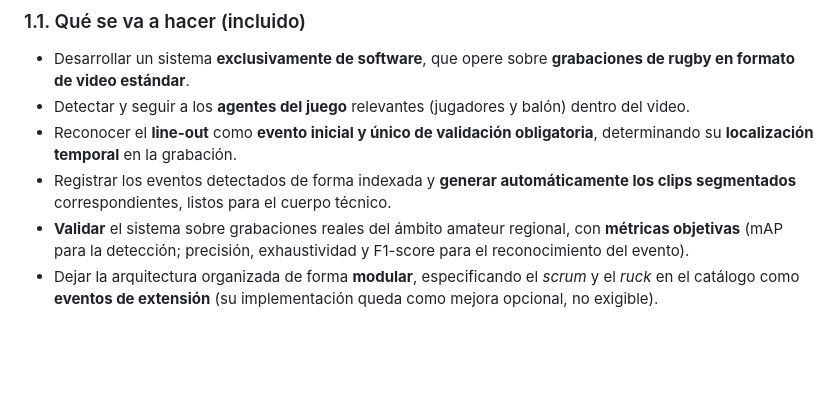
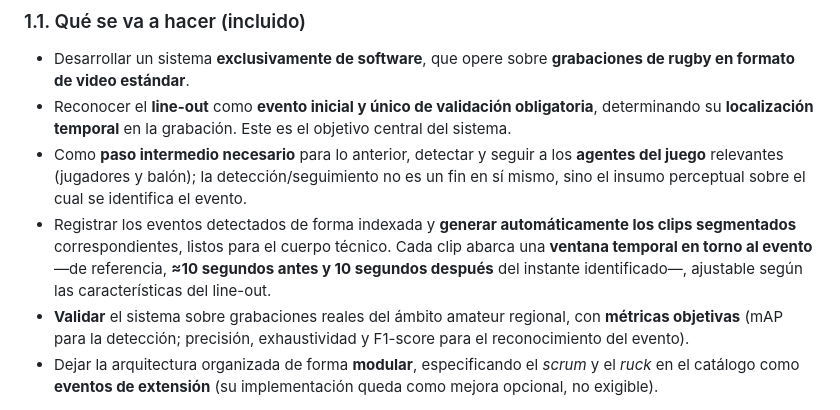
Before and after one commit to Choolito/final-project-abarca, a Markdown page: docs/anteproyecto/07_alcance.md, the part around the change. Drawn GitHub-style; blank space fills up the shorter version.

Commit message:
docs: aclarar deteccion como paso intermedio y ventana del clip (~10s)
Co-Authored-By: Claude Opus 4.8 <noreply@anthropic.com>
Claude-Session: https://claude.ai/code/session_014J3EFm4kuAgdmY7wnBPSMv

```diff
--- a/docs/anteproyecto/07_alcance.md
+++ b/docs/anteproyecto/07_alcance.md
@@ -13,9 +13,9 @@ Este apartado delimita con precisión **qué se va a hacer y qué no se va a hac
 ### 1.1. Qué se va a hacer (incluido)
 
 - Desarrollar un sistema **exclusivamente de software**, que opere sobre **grabaciones de rugby en formato de video estándar**.
-- Detectar y seguir a los **agentes del juego** relevantes (jugadores y balón) dentro del video.
-- Reconocer el **line-out** como **evento inicial y único de validación obligatoria**, determinando su **localización temporal** en la grabación.
-- Registrar los eventos detectados de forma indexada y **generar automáticamente los clips segmentados** correspondientes, listos para el cuerpo técnico.
+- Reconocer el **line-out** como **evento inicial y único de validación obligatoria**, determinando su **localización temporal** en la grabación. Este es el objetivo central del sistema.
+- Como **paso intermedio necesario** para lo anterior, detectar y seguir a los **agentes del juego** relevantes (jugadores y balón); la detección/seguimiento no es un fin en sí mismo, sino el insumo perceptual sobre el cual se identifica el evento.
+- Registrar los eventos detectados de forma indexada y **generar automáticamente los clips segmentados** correspondientes, listos para el cuerpo técnico. Cada clip abarca una **ventana temporal en torno al evento** —de referencia, **≈10 segundos antes y 10 segundos después** del instante identificado—, ajustable según las características del line-out.
 - **Validar** el sistema sobre grabaciones reales del ámbito amateur regional, con **métricas objetivas** (mAP para la detección; precisión, exhaustividad y F1-score para el reconocimiento del evento).
 - Dejar la arquitectura organizada de forma **modular**, especificando el *scrum* y el *ruck* en el catálogo como **eventos de extensión** (su implementación queda como mejora opcional, no exigible).
 
```
Also changed, not shown: docs/anteproyecto/anteproyecto.md (+3 -3 lines).
